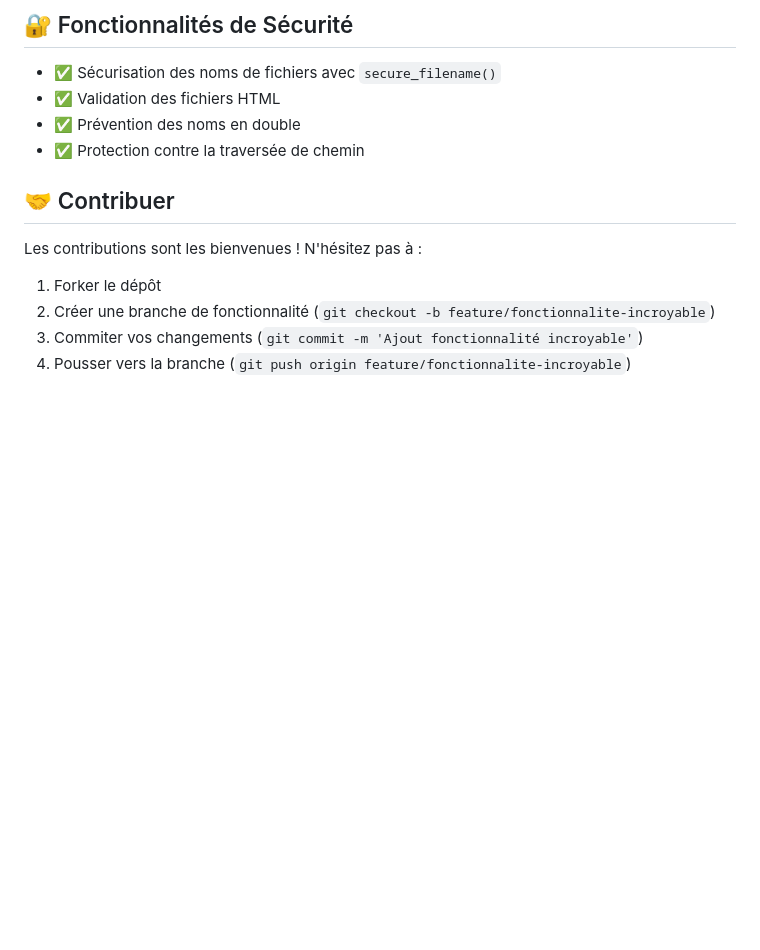
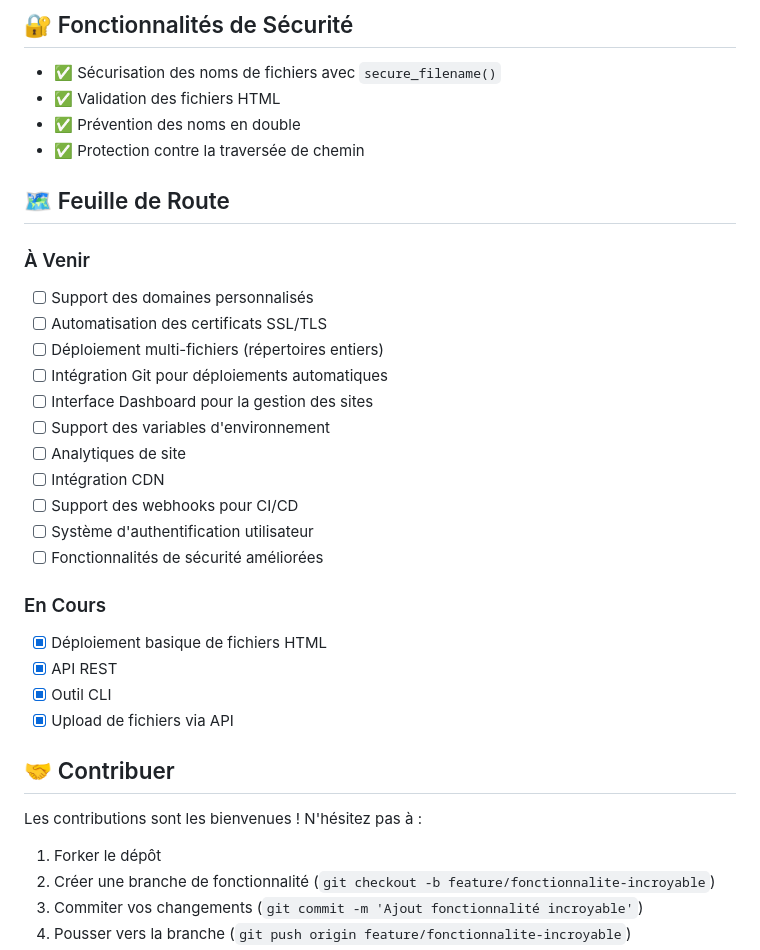
Before and after one commit to ruikdev/Swiftly, a Markdown page: README.fr.md, the part around the change. GitHub-like rendering; blank space fills up the shorter version.

Commit message:
Add roadmap section to README with upcoming features and current progress

```diff
--- a/README.fr.md
+++ b/README.fr.md
@@ -240,6 +240,27 @@ Vous pouvez modifier ces valeurs dans [app.py](app.py).
 - ✅ Prévention des noms en double
 - ✅ Protection contre la traversée de chemin
 
+## 🗺️ Feuille de Route
+
+### À Venir
+- [ ] Support des domaines personnalisés
+- [ ] Automatisation des certificats SSL/TLS
+- [ ] Déploiement multi-fichiers (répertoires entiers)
+- [ ] Intégration Git pour déploiements automatiques
+- [ ] Interface Dashboard pour la gestion des sites
+- [ ] Support des variables d'environnement
+- [ ] Analytiques de site
+- [ ] Intégration CDN
+- [ ] Support des webhooks pour CI/CD
+- [ ] Système d'authentification utilisateur
+- [ ] Fonctionnalités de sécurité améliorées
+
+### En Cours
+- [x] Déploiement basique de fichiers HTML
+- [x] API REST
+- [x] Outil CLI
+- [x] Upload de fichiers via API
+
 ## 🤝 Contribuer
 
 Les contributions sont les bienvenues ! N'hésitez pas à :
```
Also changed, not shown: README.md (+21 -0 lines).
